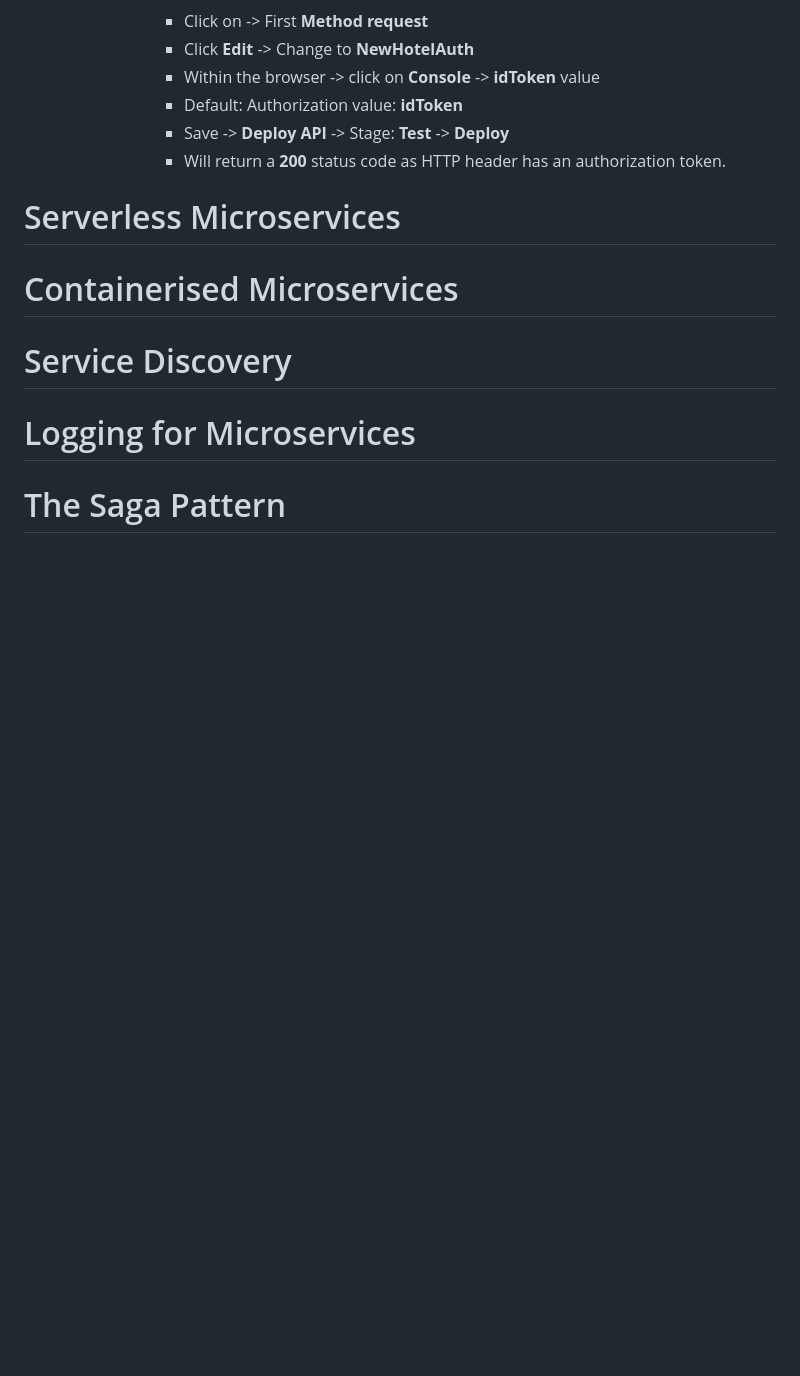
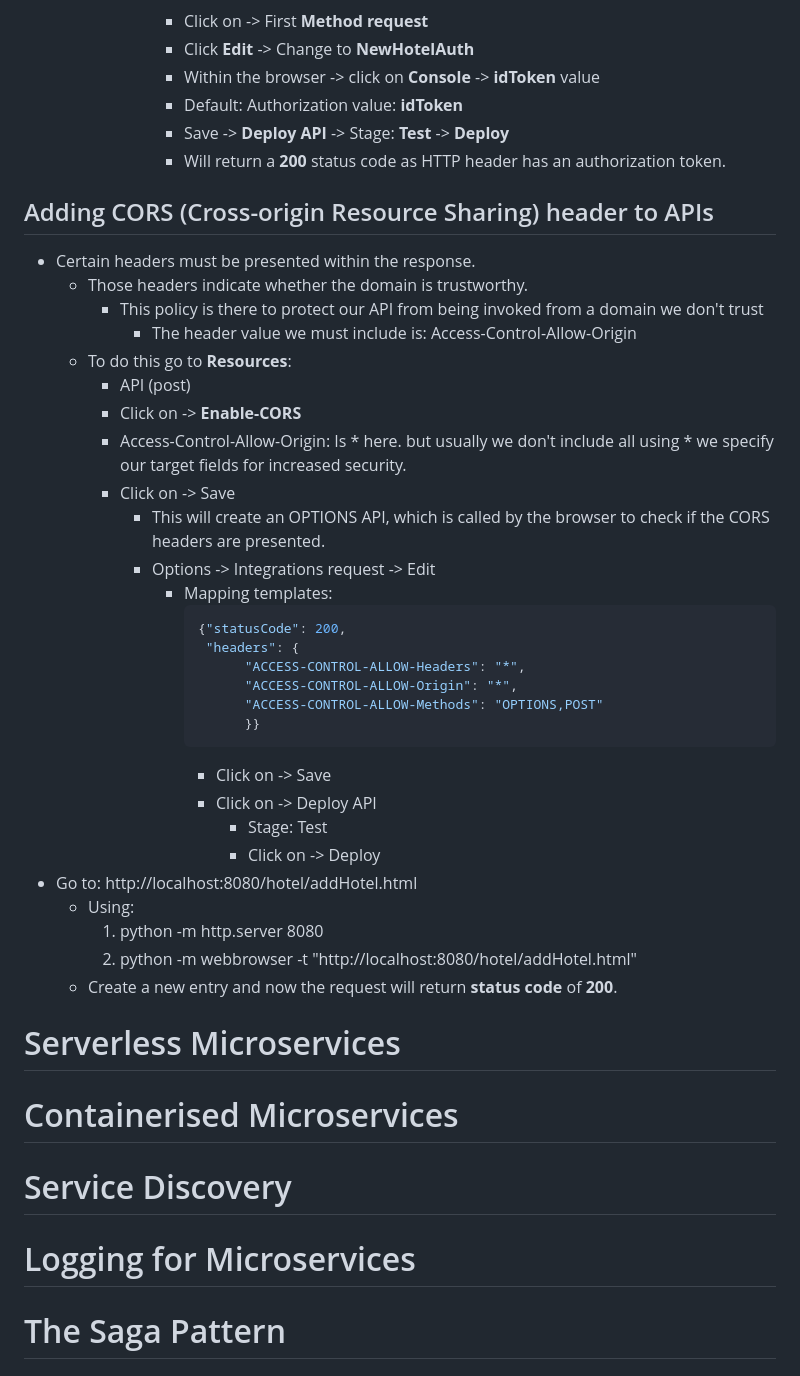
Before and after one commit to v-alan-m/Python-Microservice-on-AWS, a Markdown page: hotel/README.md, the part around the change. Drawn GitHub-style; blank space fills up the shorter version.

Commit message:
ReadMe: Adding CORS (Cross-origin Resource Sharing) header to APIs.

````diff
--- a/hotel/README.md
+++ b/hotel/README.md
@@ -268,6 +268,37 @@
         - Save -> **Deploy API** -> Stage: **Test** -> **Deploy**
         - Will return a **200** status code as HTTP header has an authorization token.
 
+## Adding CORS (Cross-origin Resource Sharing) header to APIs
+- Certain headers must be presented within the response.
+  - Those headers indicate whether the domain is trustworthy.
+    - This policy is there to protect our API from being invoked from a domain we don't trust
+      - The header value we must include is: Access-Control-Allow-Origin
+  - To do this go to **Resources**:
+    - API (post)
+    - Click on -> **Enable-CORS**
+    - Access-Control-Allow-Origin: Is * here. but usually we don't include all using * we specify our target fields for increased security.
+    - Click on -> Save
+      - This will create an OPTIONS API, which is called by the browser to check if the CORS headers are presented.
+      - Options -> Integrations request -> Edit
+        - Mapping templates:
+          ```json
+          {"statusCode": 200,
+           "headers": {
+                "ACCESS-CONTROL-ALLOW-Headers": "*",
+                "ACCESS-CONTROL-ALLOW-Origin": "*",
+                "ACCESS-CONTROL-ALLOW-Methods": "OPTIONS,POST"
+                }}
+          ```
+          - Click on -> Save
+          - Click on -> Deploy API
+            - Stage: Test
+            - Click on -> Deploy
+- Go to: http://localhost:8080/hotel/addHotel.html
+  - Using:
+    1. python -m http.server 8080
+    2. python -m webbrowser -t "http://localhost:8080/hotel/addHotel.html"
+  - Create a new entry and now the request will return **status code** of **200**.
+
 
 # Serverless Microservices
 
````
